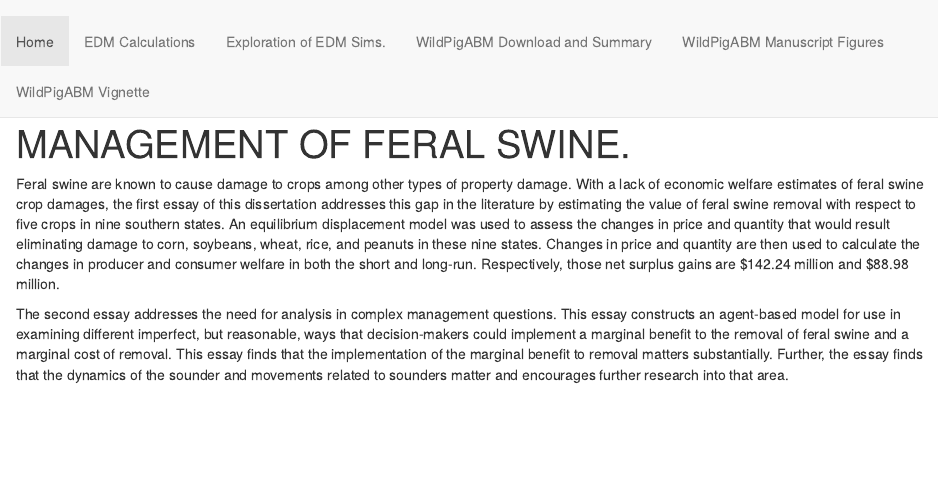
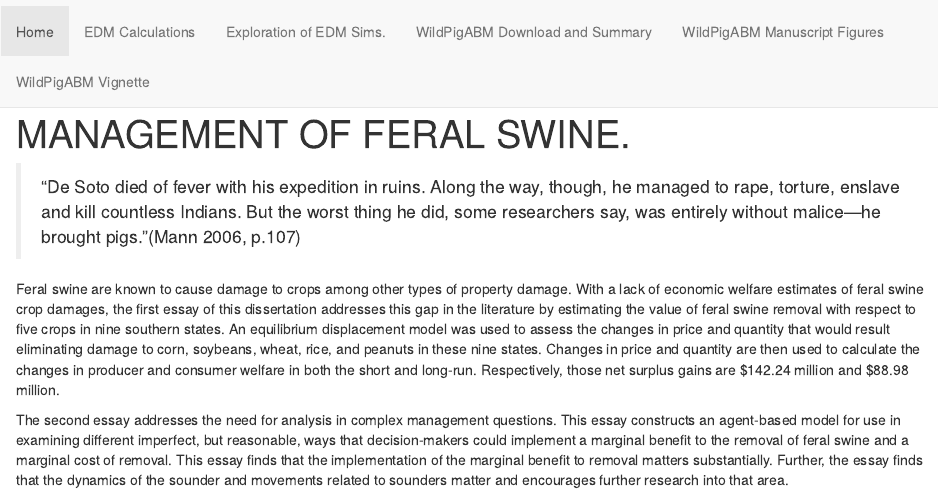
Before and after one commit to jholderieath/website, an R Markdown document (index.Rmd): the page in a window 1100 px wide, from its top. The pictures show the output file index.html that the author committed with the source, opened offline; library style sheets and scripts come from the installed R packages.

Commit message:
just adding a quote

```diff
--- a/index.Rmd
+++ b/index.Rmd
@@ -2,6 +2,9 @@
 title: "ESSAYS ON FERAL SWINE: PRODUCER WELFARE EFFECTS AND SPATIO-TEMPORAL MANAGEMENT OF FERAL SWINE."
 output: html_document
 ---
+>“De Soto died of fever  with his expedition in ruins. Along the way,  though, he managed to rape, torture, enslave and kill countless  Indians. But the worst  thing he did, some  researchers say, was entirely without  malice—he brought pigs.”(Mann 2006, p.107)
+
+
 
 Feral swine are known to cause damage to crops among other types of property damage. With a lack of economic welfare estimates of feral swine crop damages, the first essay of this dissertation addresses this gap in the literature by estimating the value of feral swine removal with respect to five crops in nine southern states. An equilibrium displacement model was used to assess the changes in price and quantity that would result eliminating damage to corn, soybeans, wheat, rice, and peanuts in these nine states. Changes in price and quantity are then used to calculate the changes in producer and consumer welfare in both the short and long-run. Respectively, those net surplus gains are \$142.24 million and \$88.98 million.
 
```
Also changed, not shown: index.html.
